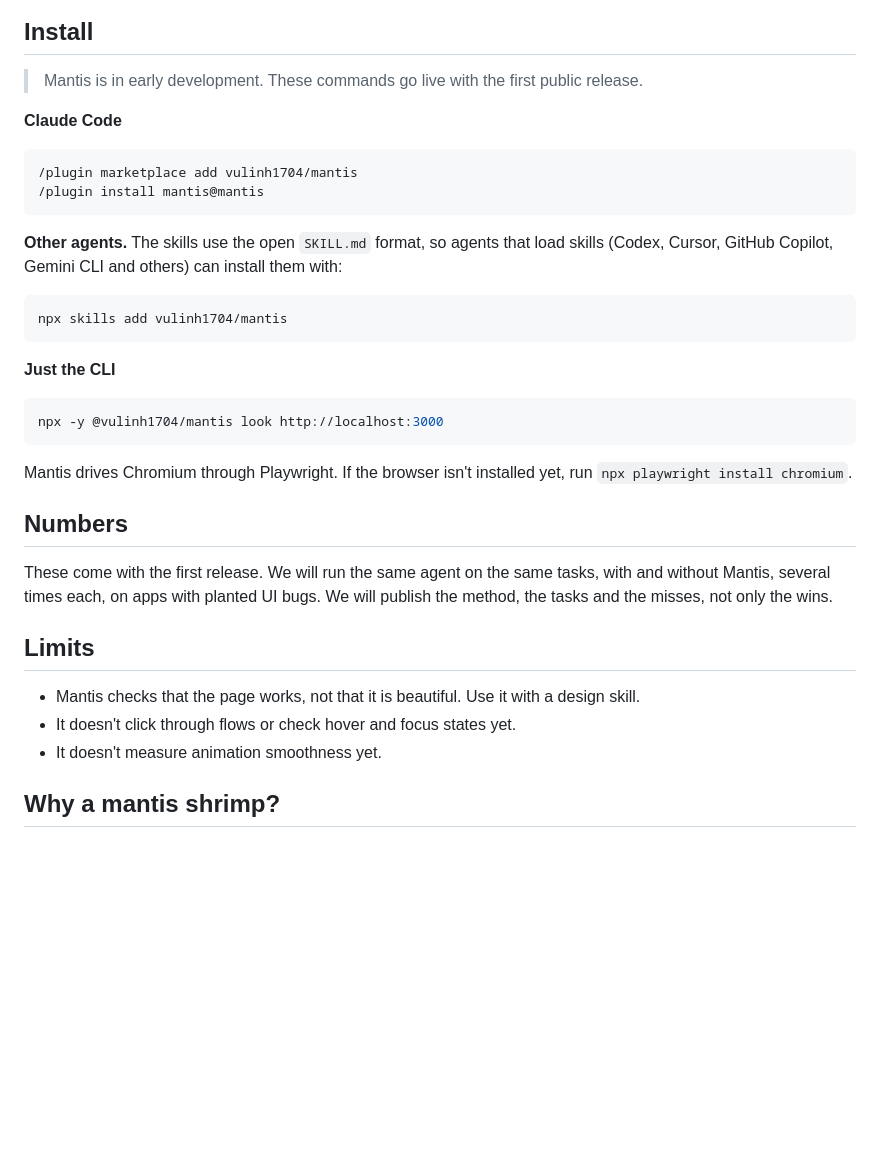
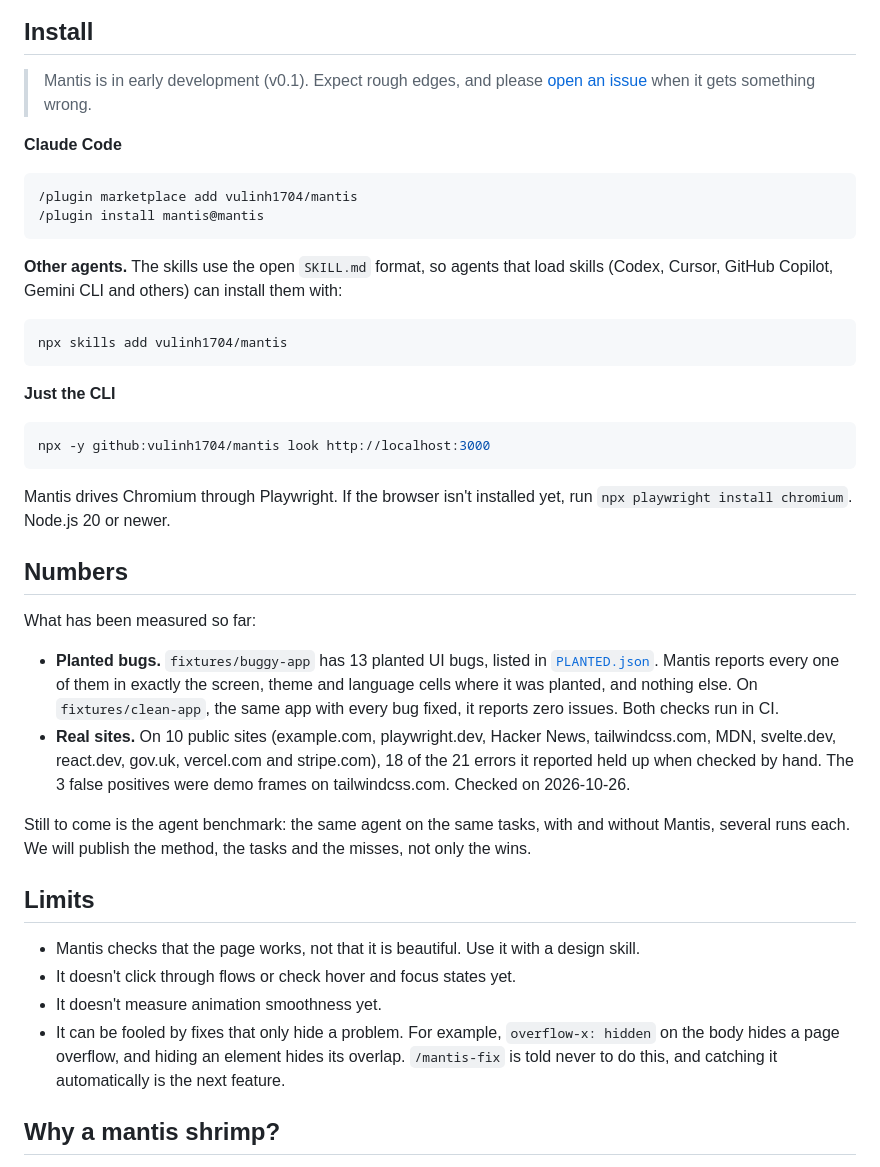
Before and after one commit to vulinh1704/mantis, a Markdown page: README.md, the part around one of its changes. Drawn GitHub-style; blank space fills up the shorter version.

Commit message:
docs: prepare the README for the first public push
- CI and status badges
- install the CLI straight from GitHub (npx github:vulinh1704/mantis);
  the package is not on npm yet
- Numbers: what is measured so far (13/13 planted bugs in the exact
  cells, 0 issues on the clean app, 18 of 21 errors confirmed on 10
  public sites); the agent benchmark is still to come
- Limits: fixes that only hide a problem can fool it

````diff
--- a/README.md
+++ b/README.md
@@ -69,7 +71,7 @@ mantis look http://localhost:3000 --routes /,/settings --locales en,vi
 
 ## Install
 
-> Mantis is in early development. These commands go live with the first public release.
+> Mantis is in early development (v0.1). Expect rough edges, and please [open an issue](https://github.com/vulinh1704/mantis/issues) when it gets something wrong.
 
 **Claude Code**
 
@@ -87,14 +89,29 @@ npx skills add vulinh1704/mantis
 **Just the CLI**
 
 ```bash
-npx -y @vulinh1704/mantis look http://localhost:3000
+npx -y github:vulinh1704/mantis look http://localhost:3000
 ```
 
-Mantis drives Chromium through Playwright. If the browser isn't installed yet, run `npx playwright install chromium`.
+Mantis drives Chromium through Playwright. If the browser isn't installed yet, run `npx playwright install chromium`. Node.js 20 or newer.
 
 ## Numbers
 
-These come with the first release. We will run the same agent on the same tasks, with and without Mantis, several times each, on apps with planted UI bugs. We will publish the method, the tasks and the misses, not only the wins.
+What has been measured so far:
+
+- **Planted bugs.** `fixtures/buggy-app` has 13 planted UI bugs, listed in
+  [`PLANTED.json`](fixtures/buggy-app/PLANTED.json). Mantis reports every one
+  of them in exactly the screen, theme and language cells where it was planted,
+  and nothing else. On `fixtures/clean-app`, the same app with every bug fixed,
+  it reports zero issues. Both checks run in CI.
+- **Real sites.** On 10 public sites (example.com, playwright.dev, Hacker News,
+  tailwindcss.com, MDN, svelte.dev, react.dev, gov.uk, vercel.com and
+  stripe.com), 18 of the 21 errors it reported held up when checked by hand.
+  The 3 false positives were demo frames on tailwindcss.com. Checked on
+  2026-10-26.
+
+Still to come is the agent benchmark: the same agent on the same tasks, with
+and without Mantis, several runs each. We will publish the method, the tasks and
+the misses, not only the wins.
 
 ## Limits
 
@@ -102,6 +119,10 @@ These come with the first release. We will run the same agent on the same tasks,
   design skill.
 - It doesn't click through flows or check hover and focus states yet.
 - It doesn't measure animation smoothness yet.
+- It can be fooled by fixes that only hide a problem. For example,
+  `overflow-x: hidden` on the body hides a page overflow, and hiding an
+  element hides its overlap. `/mantis-fix` is told never to do this, and
+  catching it automatically is the next feature.
 
 ## Why a mantis shrimp?
 
````
Also changed, not shown: other parts of README.md (+2 -0 lines).
